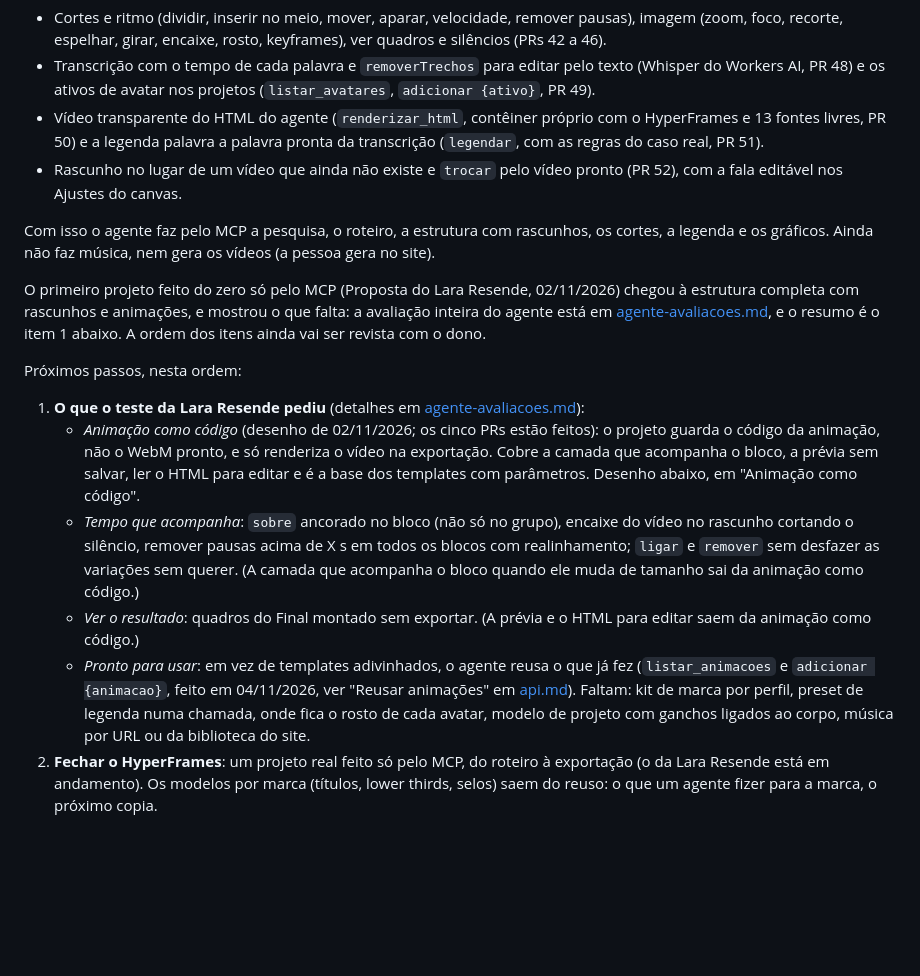
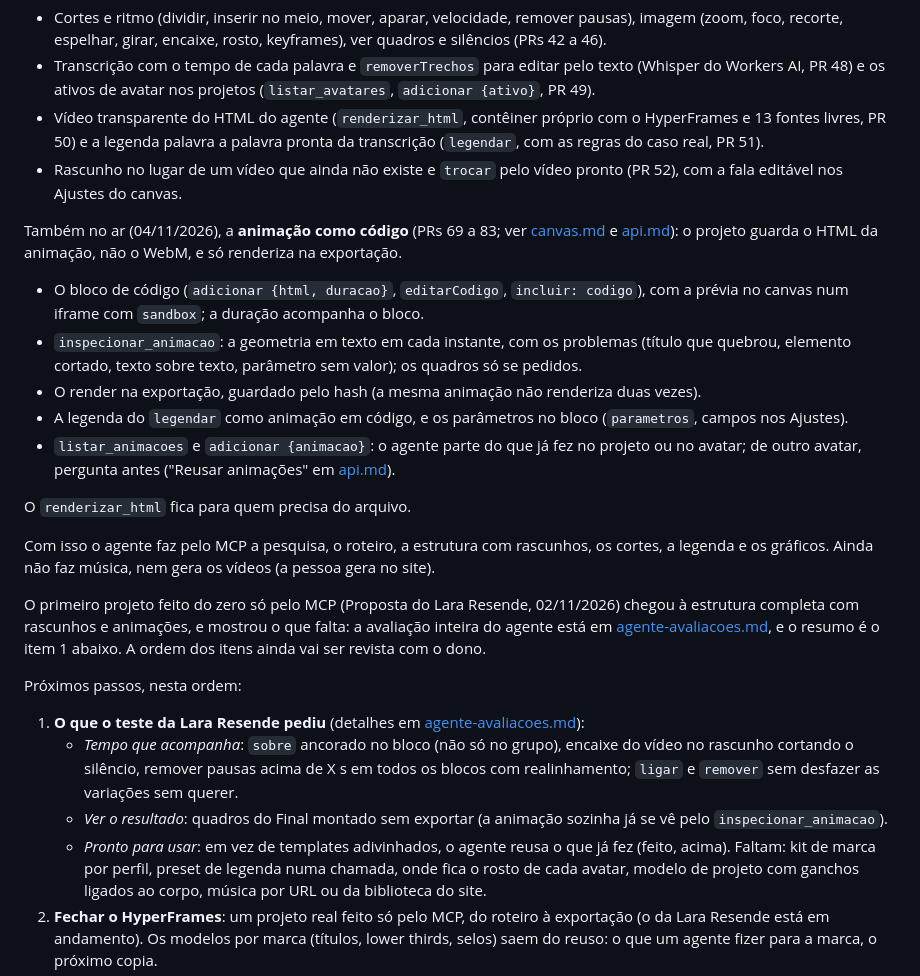
Before and after one commit to gilveloso1/meu.avatar, a Markdown page: docs/backlog.md, the part around one of its changes. Drawn GitHub-style; blank space fills up the shorter version.

```diff
--- a/docs/backlog.md
+++ b/docs/backlog.md
@@ -34,6 +34,21 @@ Já feito (tudo no ar e conferido em 02/11/2026, ver [api.md](api.md)):
 - Rascunho no lugar de um vídeo que ainda não existe e `trocar` pelo vídeo pronto (PR 52), com a
   fala editável nos Ajustes do canvas.
 
+Também no ar (04/11/2026), a **animação como código** (PRs 69 a 83; ver [canvas.md](canvas.md) e
+[api.md](api.md)): o projeto guarda o HTML da animação, não o WebM, e só renderiza na exportação.
+
+- O bloco de código (`adicionar {html, duracao}`, `editarCodigo`, `incluir: codigo`), com a prévia
+  no canvas num iframe com `sandbox`; a duração acompanha o bloco.
+- `inspecionar_animacao`: a geometria em texto em cada instante, com os problemas (título que
+  quebrou, elemento cortado, texto sobre texto, parâmetro sem valor); os quadros só se pedidos.
+- O render na exportação, guardado pelo hash (a mesma animação não renderiza duas vezes).
+- A legenda do `legendar` como animação em código, e os parâmetros no bloco (`parametros`, campos
+  nos Ajustes).
+- `listar_animacoes` e `adicionar {animacao}`: o agente parte do que já fez no projeto ou no
+  avatar; de outro avatar, pergunta antes ("Reusar animações" em [api.md](api.md)).
+
+O `renderizar_html` fica para quem precisa do arquivo.
+
 Com isso o agente faz pelo MCP a pesquisa, o roteiro, a estrutura com rascunhos, os cortes, a
 legenda e os gráficos. Ainda não faz música, nem gera os vídeos (a pessoa gera no site).
 
@@ -45,19 +60,13 @@ itens ainda vai ser revista com o dono.
 Próximos passos, nesta ordem:
 
 1. **O que o teste da Lara Resende pediu** (detalhes em [agente-avaliacoes.md](agente-avaliacoes.md)):
-   - *Animação como código* (desenho de 02/11/2026; os cinco PRs estão feitos): o projeto guarda o
-     código da animação, não o WebM pronto, e só renderiza o vídeo na exportação. Cobre a camada
-     que acompanha o bloco, a prévia sem salvar, ler o HTML para editar e é a base dos templates
-     com parâmetros. Desenho abaixo, em "Animação como código".
    - *Tempo que acompanha*: `sobre` ancorado no bloco (não só no grupo), encaixe do vídeo no
      rascunho cortando o silêncio, remover pausas acima de X s em todos os blocos com
-     realinhamento; `ligar` e `remover` sem desfazer as variações sem querer. (A camada que
-     acompanha o bloco quando ele muda de tamanho sai da animação como código.)
-   - *Ver o resultado*: quadros do Final montado sem exportar. (A prévia e o HTML para editar saem
-     da animação como código.)
-   - *Pronto para usar*: em vez de templates adivinhados, o agente reusa o que já fez
-     (`listar_animacoes` e `adicionar {animacao}`, feito em 04/11/2026, ver "Reusar animações" em
-     [api.md](api.md)). Faltam: kit de marca por perfil, preset de legenda numa chamada, onde fica
+     realinhamento; `ligar` e `remover` sem desfazer as variações sem querer.
+   - *Ver o resultado*: quadros do Final montado sem exportar (a animação sozinha já se vê pelo
+     `inspecionar_animacao`).
+   - *Pronto para usar*: em vez de templates adivinhados, o agente reusa o que já fez (feito,
+     acima). Faltam: kit de marca por perfil, preset de legenda numa chamada, onde fica
      o rosto de cada avatar, modelo de projeto com ganchos ligados ao corpo, música por URL ou da
      biblioteca do site.
 2. **Fechar o HyperFrames**: um projeto real feito só pelo MCP, do roteiro à exportação (o da Lara
```
Also changed, not shown: other parts of docs/backlog.md (+0 -34 lines).
